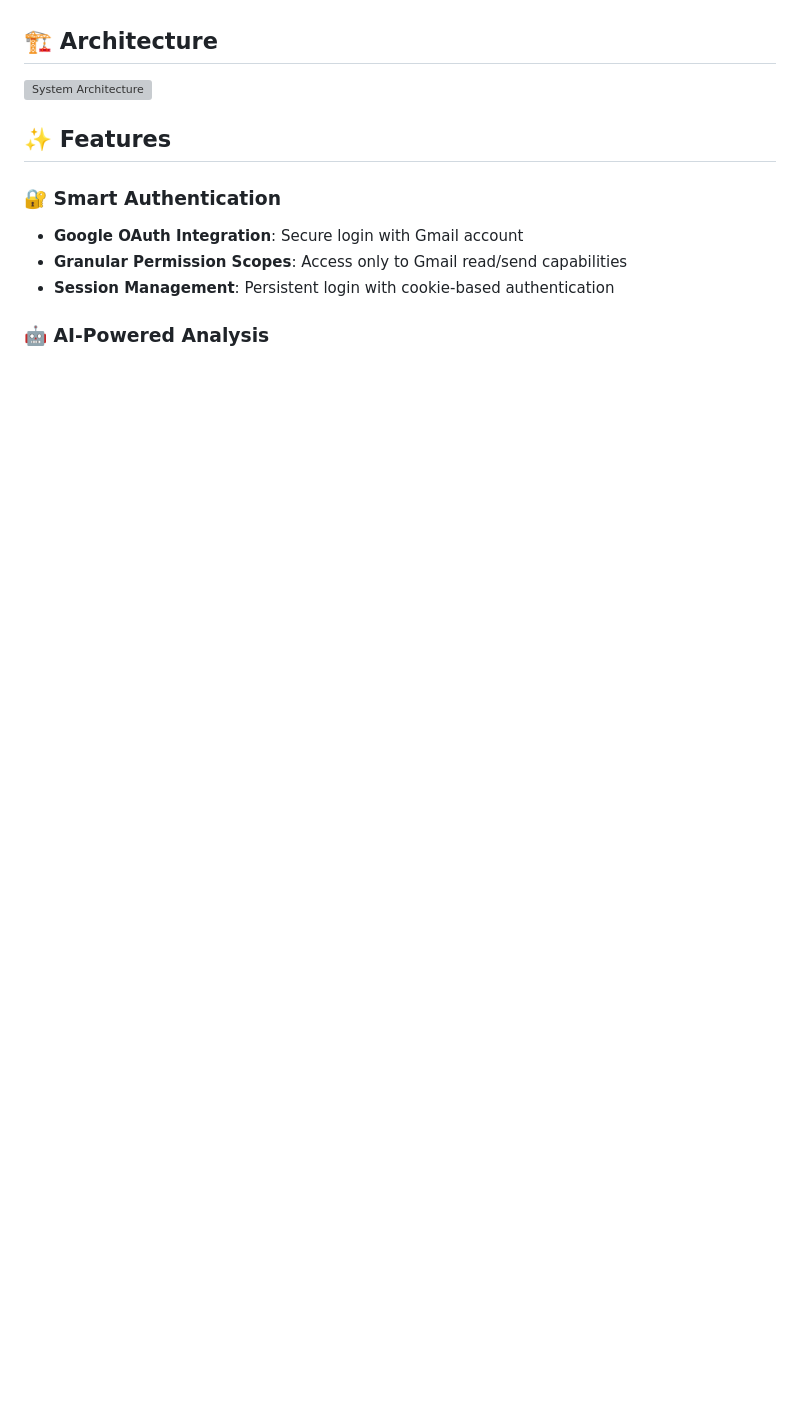
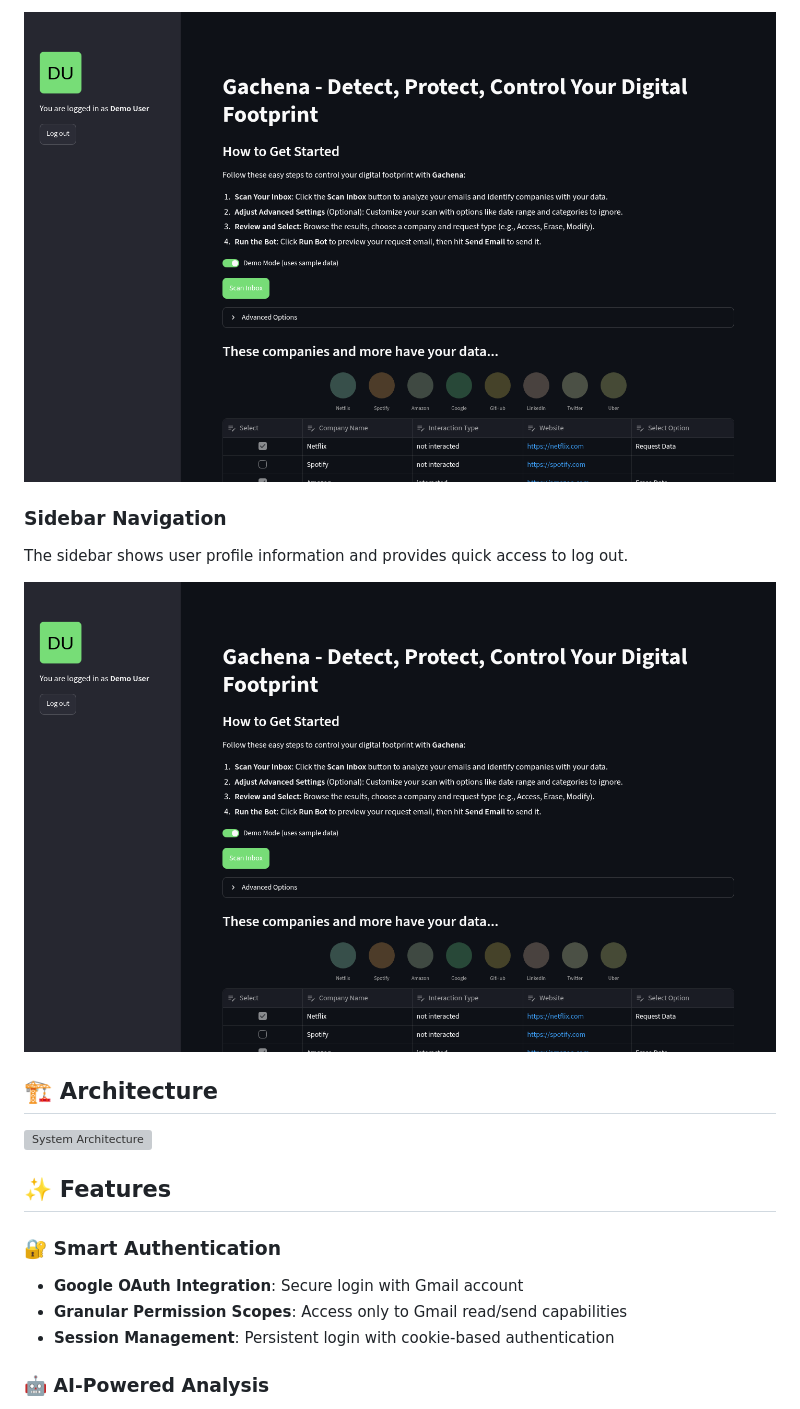
Before and after one commit to Hope0351/Clash-Code, a Markdown page: README.md, the part around one of its changes. GitHub-like rendering; pictures changed too: docs/screenshots/05_data_table_and_bot.png (added), docs/screenshots/06_sidebar.png (added); blank space fills up the shorter version; grey boxes are pictures that could not be loaded.

```diff
--- a/README.md
+++ b/README.md
@@ -17,3 +33,9 @@
+![Data Table](docs/screenshots/05_data_table_and_bot.png)
+
+### Sidebar Navigation
+The sidebar shows user profile information and provides quick access to log out.
+
+![Sidebar](docs/screenshots/06_sidebar.png)
 
 ## 🏗️ Architecture
 
```
Also changed, not shown: other parts of README.md (+16 -0 lines), docs/screenshots/01_landing_page.png (added), docs/screenshots/03_dashboard.png (added), docs/screenshots/04_dashboard_full.png (added), 1 other file.
